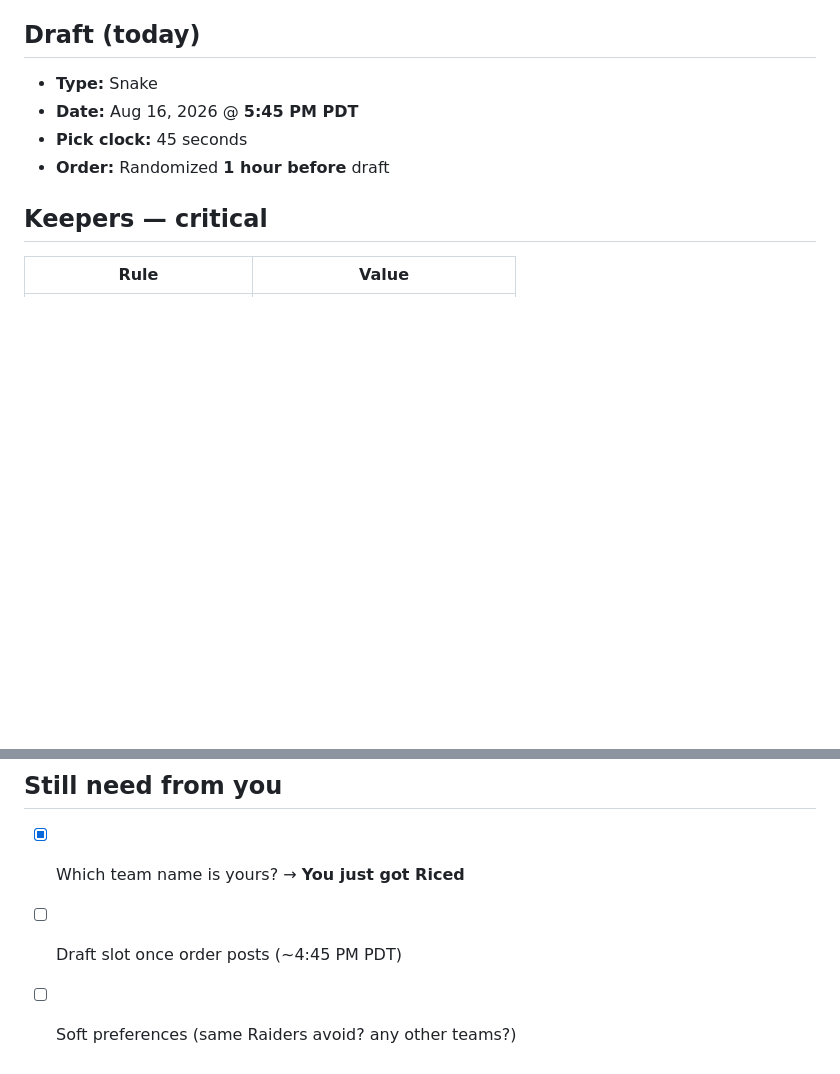
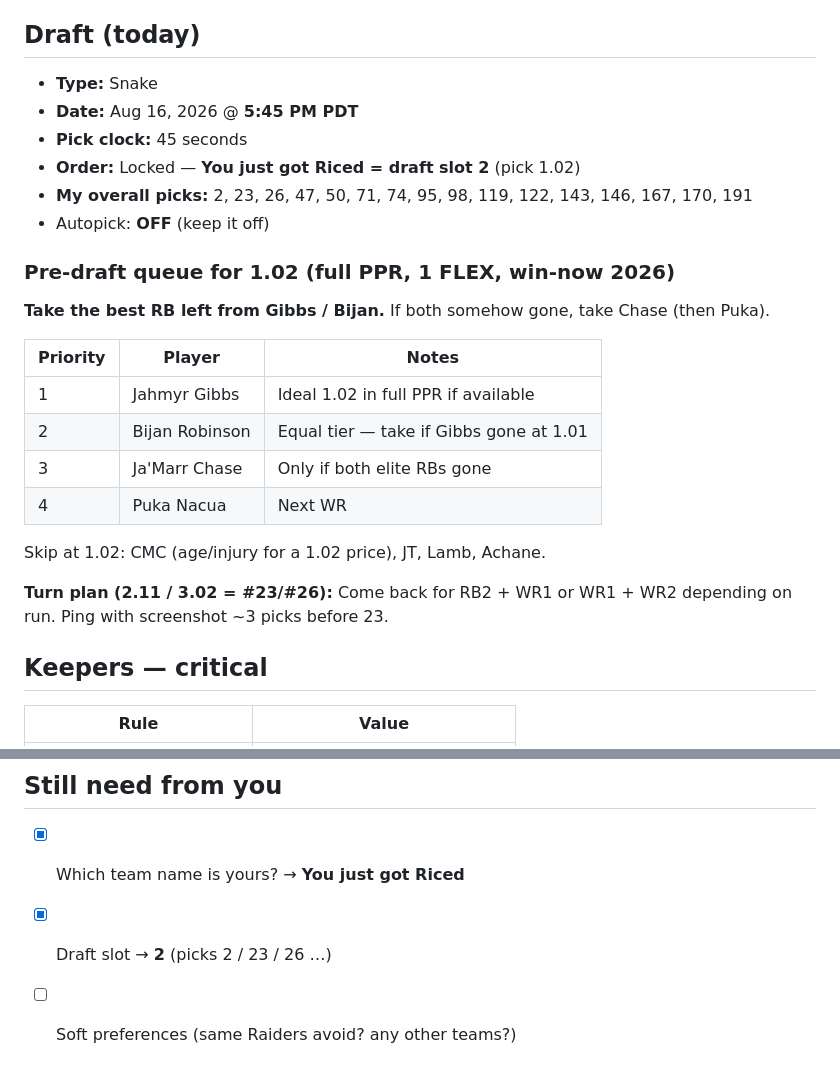
Before and after one commit to ronnieohaynes/ronniemanziel, a Markdown page: leagues/espn-keeper.md, 2 parts joined by grey strips. Drawn GitHub-style; blank space fills up the shorter version.

Commit message:
Lock ESPN draft slot 2 and 1.02 queue
You just got Riced is pick 1.02; document snake pick numbers and
Gibbs/Bijan-first plan for the full-PPR redraft.

Co-authored-by: ronnieohaynes <ronnieohaynes@users.noreply.github.com>

```diff
--- a/leagues/espn-keeper.md
+++ b/leagues/espn-keeper.md
@@ -13,7 +13,23 @@
 - **Type:** Snake
 - **Date:** Aug 16, 2026 @ **5:45 PM PDT**
 - **Pick clock:** 45 seconds
-- **Order:** Randomized **1 hour before** draft
+- **Order:** Locked — **You just got Riced = draft slot 2** (pick 1.02)
+- **My overall picks:** 2, 23, 26, 47, 50, 71, 74, 95, 98, 119, 122, 143, 146, 167, 170, 191
+- Autopick: **OFF** (keep it off)
+
+### Pre-draft queue for 1.02 (full PPR, 1 FLEX, win-now 2026)
+**Take the best RB left from Gibbs / Bijan.** If both somehow gone, take Chase (then Puka).
+
+| Priority | Player | Notes |
+|---|---|---|
+| 1 | Jahmyr Gibbs | Ideal 1.02 in full PPR if available |
+| 2 | Bijan Robinson | Equal tier — take if Gibbs gone at 1.01 |
+| 3 | Ja'Marr Chase | Only if both elite RBs gone |
+| 4 | Puka Nacua | Next WR |
+
+Skip at 1.02: CMC (age/injury for a 1.02 price), JT, Lamb, Achane.
+
+**Turn plan (2.11 / 3.02 = #23/#26):** Come back for RB2 + WR1 or WR1 + WR2 depending on run. Ping with screenshot ~3 picks before 23.
 
 ## Keepers — critical
 | Rule | Value |
@@ -96,5 +112,5 @@ _(Settings page listed 13 names under “Teams And Divisions” — confirm whic
 
 ## Still need from you
 - [x] Which team name is yours? → **You just got Riced**
-- [ ] Draft slot once order posts (~4:45 PM PDT)
+- [x] Draft slot → **2** (picks 2 / 23 / 26 …)
 - [ ] Soft preferences (same Raiders avoid? any other teams?)
```
